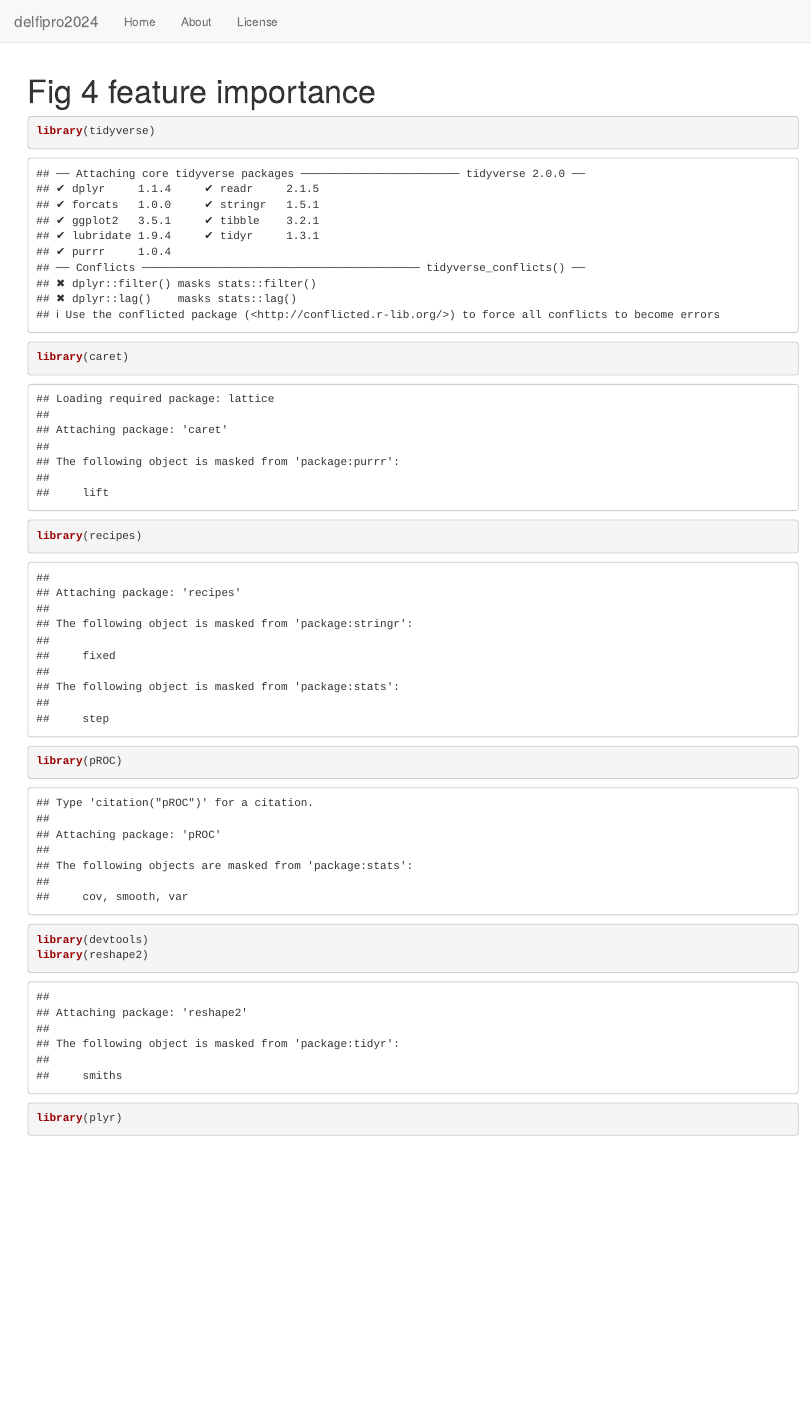
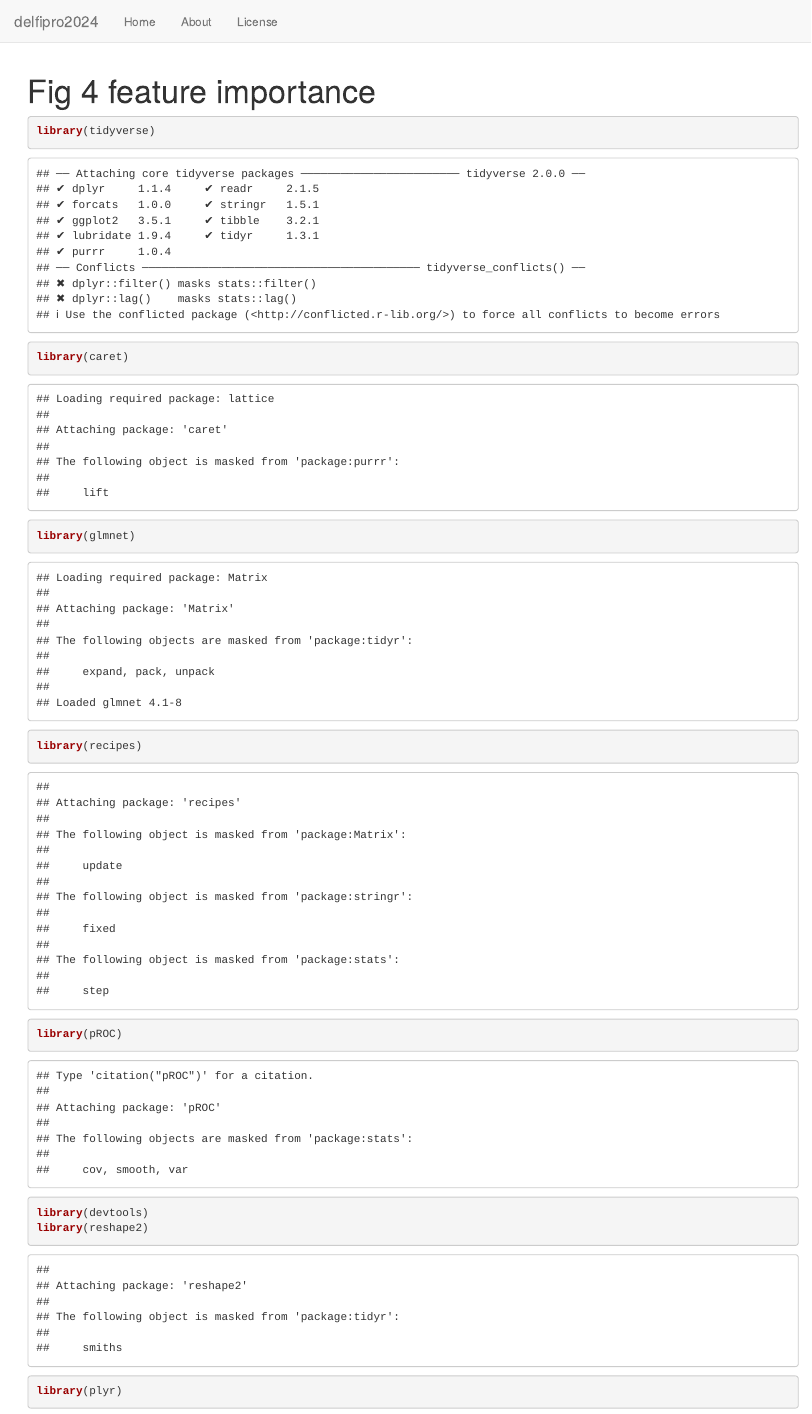
Before and after one commit to cancer-genomics/delfipro2024, an R Markdown document (analysis/2d.Rmd): the page in a window 1100 px wide, from its top. Rendered offline with R 4.5, knitr and Pandoc, with nearby package versions; some code elsewhere in the file could not run offline.

Commit message:
Add library glmnet so that coef method is found (2d.Rmd)

````diff
--- a/analysis/2d.Rmd
+++ b/analysis/2d.Rmd
@@ -6,6 +6,7 @@ output: html_document
 ```{r packages}
 library(tidyverse)
 library(caret)
+library(glmnet)
 library(recipes)
 library(pROC)
 library(devtools)
````
Also changed, not shown: analysis/2d.Rmd (6 more changed lines).
